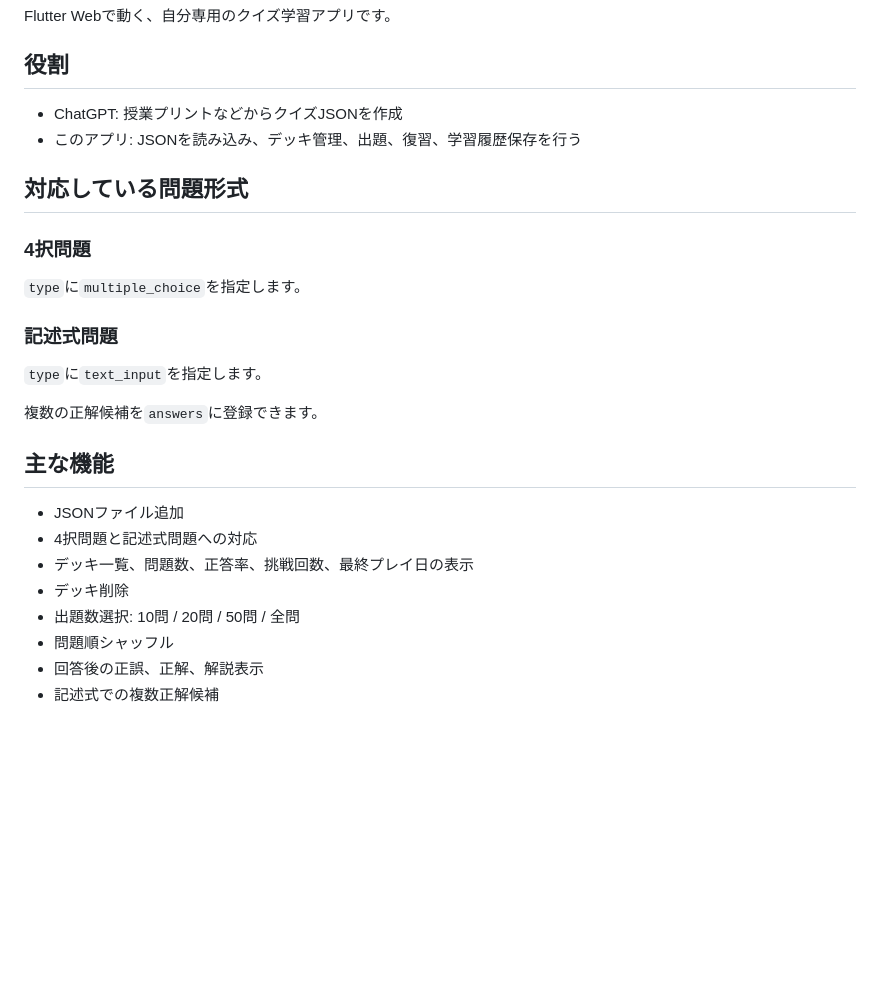
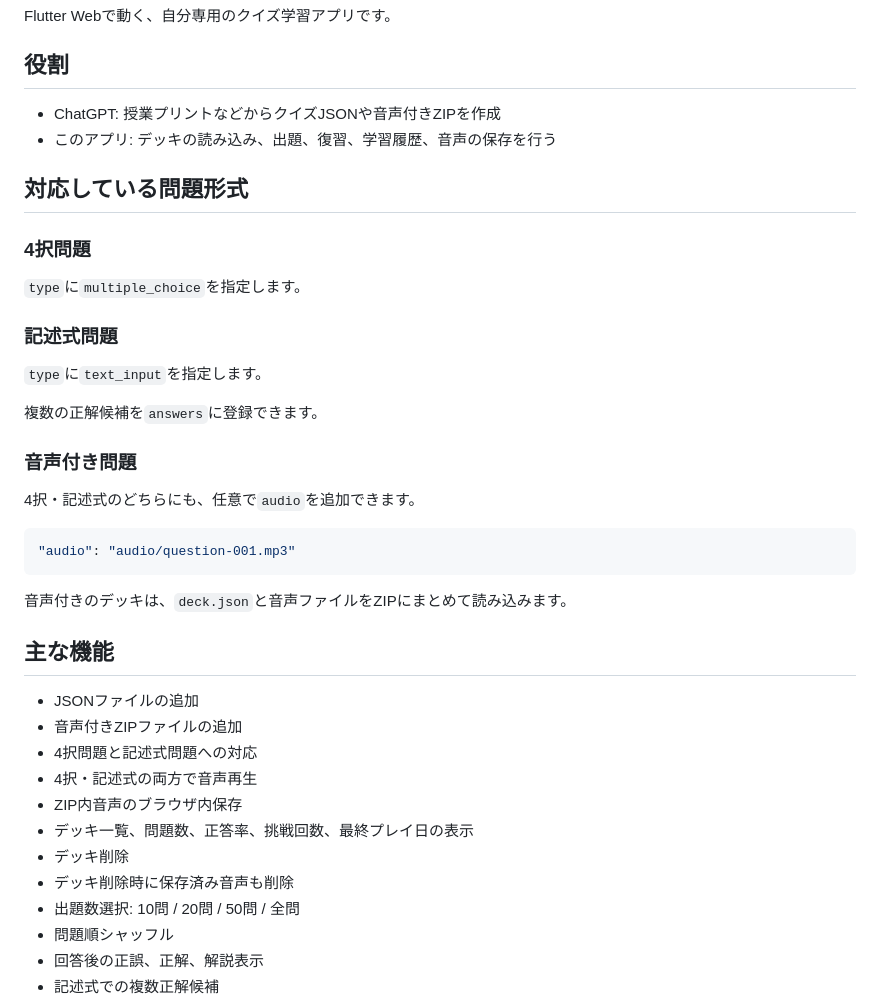
Before and after one commit to harubaru-cell/quiz-app, a Markdown page: README.md, the part around one of its changes. GitHub-like rendering; blank space fills up the shorter version.

````diff
--- a/README.md
+++ b/README.md
@@ -4,8 +4,8 @@ Flutter Webで動く、自分専用のクイズ学習アプリです。
 
 ## 役割
 
-- ChatGPT: 授業プリントなどからクイズJSONを作成
-- このアプリ: JSONを読み込み、デッキ管理、出題、復習、学習履歴保存を行う
+- ChatGPT: 授業プリントなどからクイズJSONや音声付きZIPを作成
+- このアプリ: デッキの読み込み、出題、復習、学習履歴、音声の保存を行う
 
 ## 対応している問題形式
 
@@ -19,12 +19,26 @@ Flutter Webで動く、自分専用のクイズ学習アプリです。
 
 複数の正解候補を`answers`に登録できます。
 
+### 音声付き問題
+
+4択・記述式のどちらにも、任意で`audio`を追加できます。
+
+```json
+"audio": "audio/question-001.mp3"
+```
+
+音声付きのデッキは、`deck.json`と音声ファイルをZIPにまとめて読み込みます。
+
 ## 主な機能
 
-- JSONファイル追加
+- JSONファイルの追加
+- 音声付きZIPファイルの追加
 - 4択問題と記述式問題への対応
+- 4択・記述式の両方で音声再生
+- ZIP内音声のブラウザ内保存
 - デッキ一覧、問題数、正答率、挑戦回数、最終プレイ日の表示
 - デッキ削除
+- デッキ削除時に保存済み音声も削除
 - 出題数選択: 10問 / 20問 / 50問 / 全問
 - 問題順シャッフル
 - 回答後の正誤、正解、解説表示
````
Also changed, not shown: other parts of README.md (+139 -31 lines).
